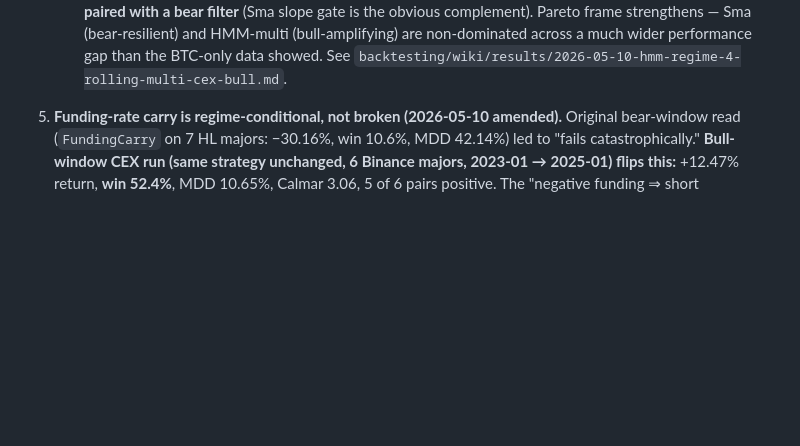
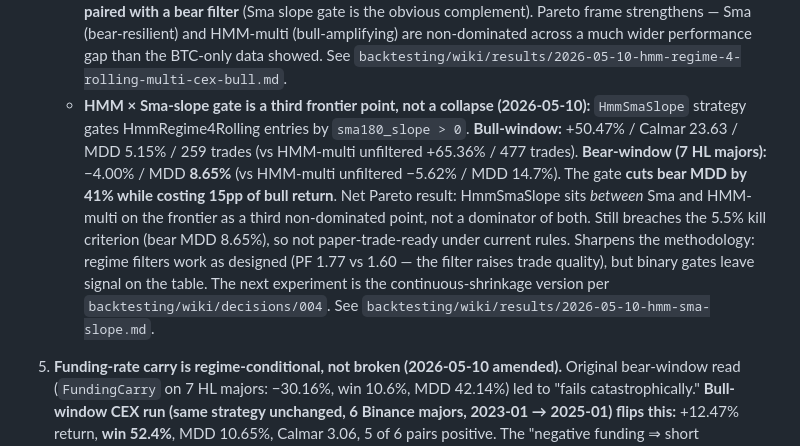
Before and after one commit to davidcagoh/algo-traders, a Markdown page: wiki/learnings.md, the part around the change. Drawn GitHub-style; blank space fills up the shorter version.

Commit message:
learnings: HmmSmaSlope is a third frontier point, not a frontier collapse
HMM × Sma-slope gate experiment (entry-only binary gate, no parameter tuning):

  Bull window cost:  −15pp return, but PF improves 1.60 → 1.77
  Bear window gain:  MDD cut 41% (14.7% → 8.65%)

Net: sits between Sma and HMM-multi on the Pareto frontier. Three non-dominated
strategies now, not one dominator. Still breaches the 5.5% kill criterion in
bears, so not paper-trade-ready. Sharpens the next experiment: continuous
position-size shrinkage (decision 004) rather than binary gate, or a weaker
slope filter to recover bull-side return without giving back the MDD reduction.

```diff
--- a/wiki/learnings.md
+++ b/wiki/learnings.md
@@ -37,6 +37,7 @@ Facts, hypotheses, and ruled-out directions that apply to **both** subprojects.
    - **CEX cross-cycle confirmation (2026-05-10):** ran HmmRegime4Rolling unchanged on Binance BTC 2020-26 (267 trades, 4 regimes). Calmar 3.87 vs Hyperliquid 12.11 — Hyperliquid result was inflated ~3× by training-window overlap and the milder 2025 bear. Total return matches Sma exactly (+19.99% vs +20.24%) but via different shape: HMM win rate 39.7% vs Sma 21.7%, HMM MDD 4.35% vs Sma 2.22%. **Decisive finding:** HMM is bear-blind. In 2022 Sma attempted 6 trades (slope-gate flat); HMM attempted 40 with PF 0.60 and 4.02% MDD. In 2025 Sma is +1.61% Calmar +3.59; HMM is −1.24% Calmar −1.56. The "regime-4 bull state" mis-fires exactly when capital preservation matters. **Pareto verdict:** HMM and Sma are non-dominated (HMM wins on win-rate/density/Sharpe/SQN; Sma wins on Calmar/MDD/PF). HMM stays on leaderboard for diversity but is **not a paper-trade candidate** — bear behaviour is structurally weak. See `backtesting/wiki/results/2026-05-10-hmm-regime-4-rolling-cex-validation.md`.
    - **First sweep candidate (revised):** SMA-family is the cleaner baseline. HMM family enters the sweep only with per-coin params or a clear regime-conditional structure (e.g. HMM entry signal *gated* by Sma slope > 0). Funding-rate carry is **ruled out as a standalone signal** — see new entry below.
    - **Bull-window CEX multi-asset confirmation (2026-05-10):** `HmmRegime4Rolling` on 6 Binance majors (BTC/ETH/SOL/DOGE/AVAX/ARB), 2023-01 → 2025-01: **+65.36% return, Calmar 27.73, Sharpe 1.25, MDD 5.69%, all 6 pairs positive** (best SOL +18%, AVAX best-trade +123.69%). The HMM family is **structurally asymmetric, not weak**: −5.62% in bear vs +65.36% in bull is the largest payoff asymmetry in the project. Updates the bear-window downgrade: HMM-multi is a viable **paper-trade candidate when paired with a bear filter** (Sma slope gate is the obvious complement). Pareto frame strengthens — Sma (bear-resilient) and HMM-multi (bull-amplifying) are non-dominated across a much wider performance gap than the BTC-only data showed. See `backtesting/wiki/results/2026-05-10-hmm-regime-4-rolling-multi-cex-bull.md`.
+   - **HMM × Sma-slope gate is a third frontier point, not a collapse (2026-05-10):** `HmmSmaSlope` strategy gates HmmRegime4Rolling entries by `sma180_slope > 0`. **Bull-window:** +50.47% / Calmar 23.63 / MDD 5.15% / 259 trades (vs HMM-multi unfiltered +65.36% / 477 trades). **Bear-window (7 HL majors):** −4.00% / MDD **8.65%** (vs HMM-multi unfiltered −5.62% / MDD 14.7%). The gate **cuts bear MDD by 41% while costing 15pp of bull return**. Net Pareto result: HmmSmaSlope sits *between* Sma and HMM-multi on the frontier as a third non-dominated point, not a dominator of both. Still breaches the 5.5% kill criterion (bear MDD 8.65%), so not paper-trade-ready under current rules. Sharpens the methodology: regime filters work as designed (PF 1.77 vs 1.60 — the filter raises trade quality), but binary gates leave signal on the table. The next experiment is the continuous-shrinkage version per `backtesting/wiki/decisions/004`. See `backtesting/wiki/results/2026-05-10-hmm-sma-slope.md`.
 
 4. **Funding-rate carry is regime-conditional, not broken (2026-05-10 amended).** Original bear-window read (`FundingCarry` on 7 HL majors: −30.16%, win 10.6%, MDD 42.14%) led to "fails catastrophically." **Bull-window CEX run (same strategy unchanged, 6 Binance majors, 2023-01 → 2025-01) flips this:** +12.47% return, **win 52.4%**, MDD 10.65%, Calmar 3.06, 5 of 6 pairs positive. The "negative funding ⇒ short crowdedness ⇒ mean-revert" thesis (Inan 2025) holds in bull regimes; in bears the same signal becomes trend-continuation and loses every entry on the −10% stop. **Implication:** the signal is tradable *conditional on a bull-trend filter*. Open follow-up: regime-gated `FundingCarry` (slope-up precondition) as a leaderboard candidate. See `backtesting/wiki/results/2026-05-10-funding-carry.md` (bear) and `2026-05-10-funding-carry-cex-bull.md` (bull).
 
```
